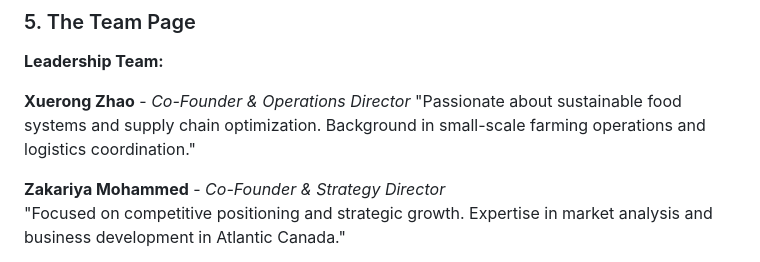
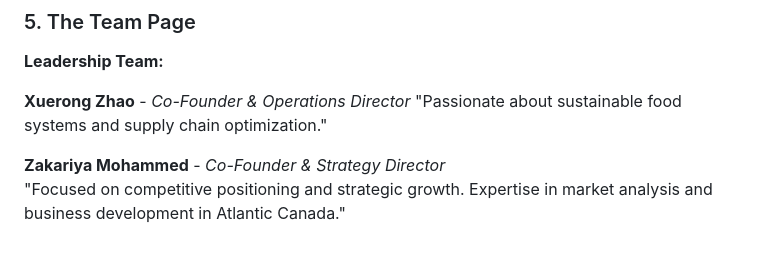
Before and after one commit to ParogDev/The-Farm-Basket, a Markdown page: farm-basket-website-prompt.md, the part around the change. Rendered like a GitHub page.

```diff
--- a/farm-basket-website-prompt.md
+++ b/farm-basket-website-prompt.md
@@ -100,7 +100,7 @@ Address common questions about delivery, customization, sourcing, cancellation,
 **Leadership Team:**
 
 **Xuerong Zhao** - *Co-Founder & Operations Director*
-"Passionate about sustainable food systems and supply chain optimization. Background in small-scale farming operations and logistics coordination."
+"Passionate about sustainable food systems and supply chain optimization."
 
 **Zakariya Mohammed** - *Co-Founder & Strategy Director*
 "Focused on competitive positioning and strategic growth. Expertise in market analysis and business development in Atlantic Canada."
```
